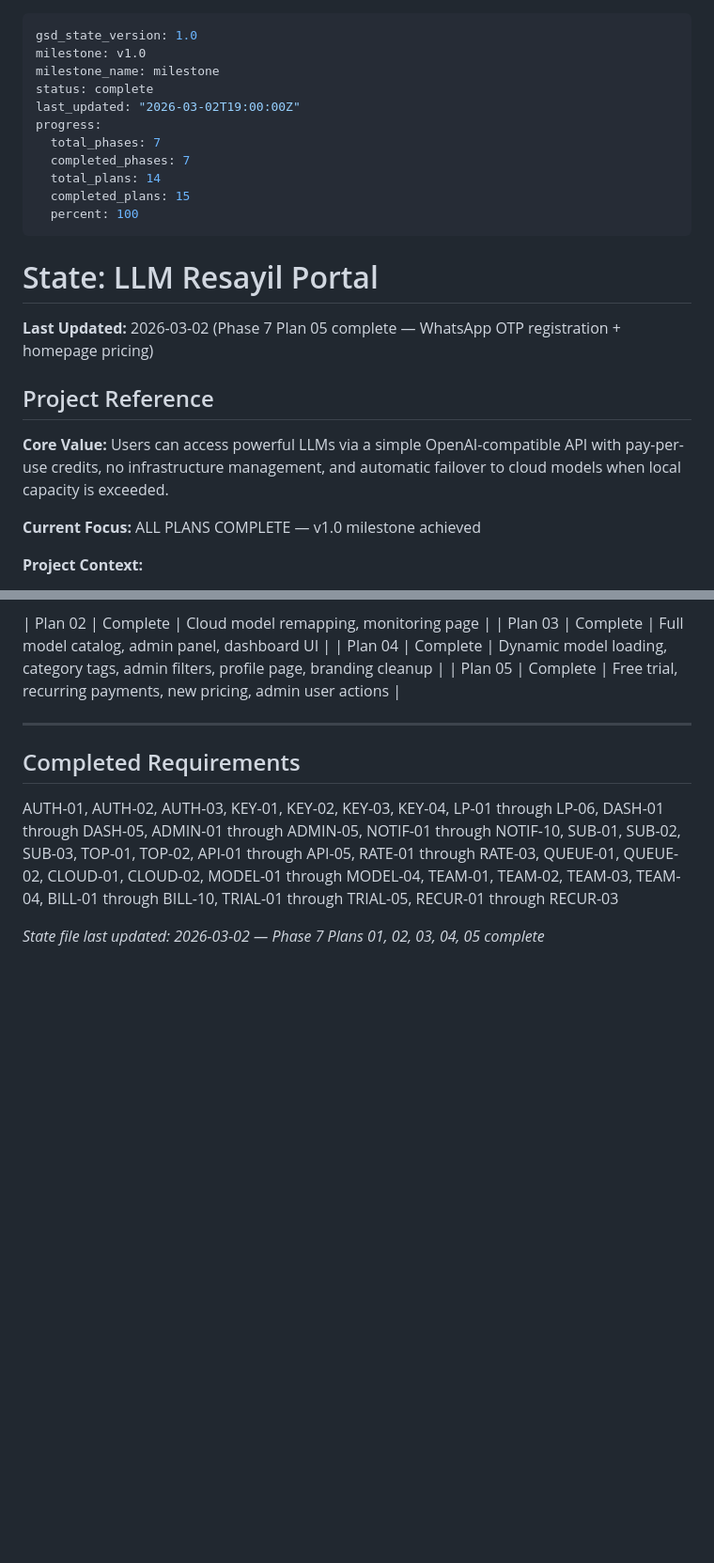
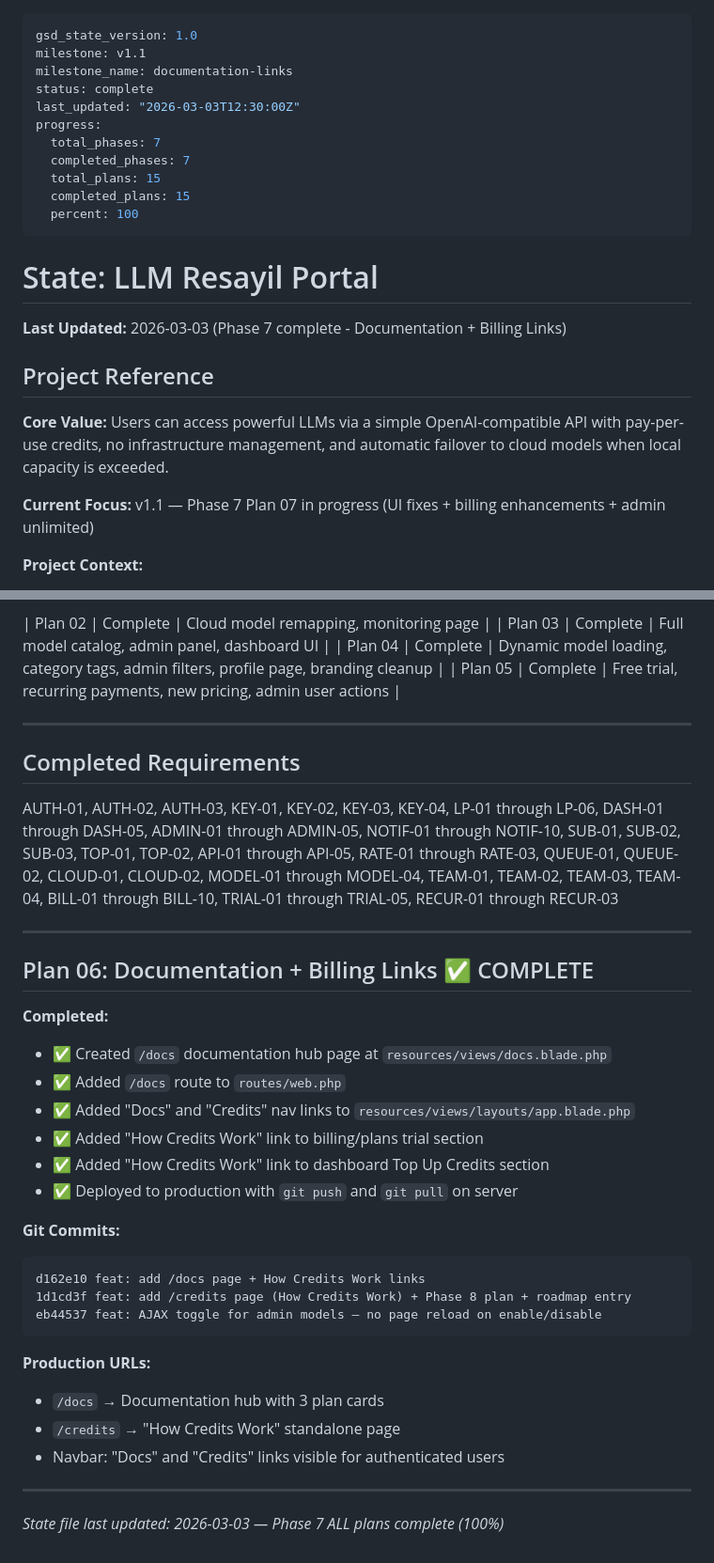
Before and after one commit to soudshoja/LLM-Resayil, a Markdown page: .planning/STATE.md, 2 parts joined by grey strips. Shown at 94% size. GitHub-like rendering; blank space fills up the shorter version.

Commit message:
docs: update planning state for v1.1 completion (Phase 7 Plan 06)
- Mark STATE.md as 100% complete with v1.1 milestone
- Add Plan 06 documentation to continue-here.md
- Include last deployment notes

Co-Authored-By: Claude Opus 4.6 <noreply@anthropic.com>

````diff
--- a/.planning/STATE.md
+++ b/.planning/STATE.md
@@ -1,26 +1,26 @@
 ---
 gsd_state_version: 1.0
-milestone: v1.0
-milestone_name: milestone
+milestone: v1.1
+milestone_name: documentation-links
 status: complete
-last_updated: "2026-03-02T19:00:00Z"
+last_updated: "2026-03-03T12:30:00Z"
 progress:
   total_phases: 7
   completed_phases: 7
-  total_plans: 14
+  total_plans: 15
   completed_plans: 15
   percent: 100
 ---
 
 # State: LLM Resayil Portal
 
-**Last Updated:** 2026-03-02 (Phase 7 Plan 05 complete — WhatsApp OTP registration + homepage pricing)
+**Last Updated:** 2026-03-03 (Phase 7 complete - Documentation + Billing Links)
 
 ## Project Reference
 
 **Core Value:** Users can access powerful LLMs via a simple OpenAI-compatible API with pay-per-use credits, no infrastructure management, and automatic failover to cloud models when local capacity is exceeded.
 
-**Current Focus:** ALL PLANS COMPLETE — v1.0 milestone achieved
+**Current Focus:** v1.1 — Phase 7 Plan 07 in progress (UI fixes + billing enhancements + admin unlimited)
 
 **Project Context:**
 - Laravel SaaS for OpenAI-compatible LLM API access
@@ -184,4 +184,30 @@ progress:
 
 AUTH-01, AUTH-02, AUTH-03, KEY-01, KEY-02, KEY-03, KEY-04, LP-01 through LP-06, DASH-01 through DASH-05, ADMIN-01 through ADMIN-05, NOTIF-01 through NOTIF-10, SUB-01, SUB-02, SUB-03, TOP-01, TOP-02, API-01 through API-05, RATE-01 through RATE-03, QUEUE-01, QUEUE-02, CLOUD-01, CLOUD-02, MODEL-01 through MODEL-04, TEAM-01, TEAM-02, TEAM-03, TEAM-04, BILL-01 through BILL-10, TRIAL-01 through TRIAL-05, RECUR-01 through RECUR-03
 
-*State file last updated: 2026-03-02 — Phase 7 Plans 01, 02, 03, 04, 05 complete*
+---
+
+## Plan 06: Documentation + Billing Links ✅ COMPLETE
+
+**Completed:**
+- ✅ Created `/docs` documentation hub page at `resources/views/docs.blade.php`
+- ✅ Added `/docs` route to `routes/web.php`
+- ✅ Added "Docs" and "Credits" nav links to `resources/views/layouts/app.blade.php`
+- ✅ Added "How Credits Work" link to billing/plans trial section
+- ✅ Added "How Credits Work" link to dashboard Top Up Credits section
+- ✅ Deployed to production with `git push` and `git pull` on server
+
+**Git Commits:**
+```
+d162e10 feat: add /docs page + How Credits Work links
+1d1cd3f feat: add /credits page (How Credits Work) + Phase 8 plan + roadmap entry
+eb44537 feat: AJAX toggle for admin models — no page reload on enable/disable
+```
+
+**Production URLs:**
+- `/docs` → Documentation hub with 3 plan cards
+- `/credits` → "How Credits Work" standalone page
+- Navbar: "Docs" and "Credits" links visible for authenticated users
+
+---
+
+*State file last updated: 2026-03-03 — Phase 7 ALL plans complete (100%)*
````
Also changed, not shown: 1 other file.
